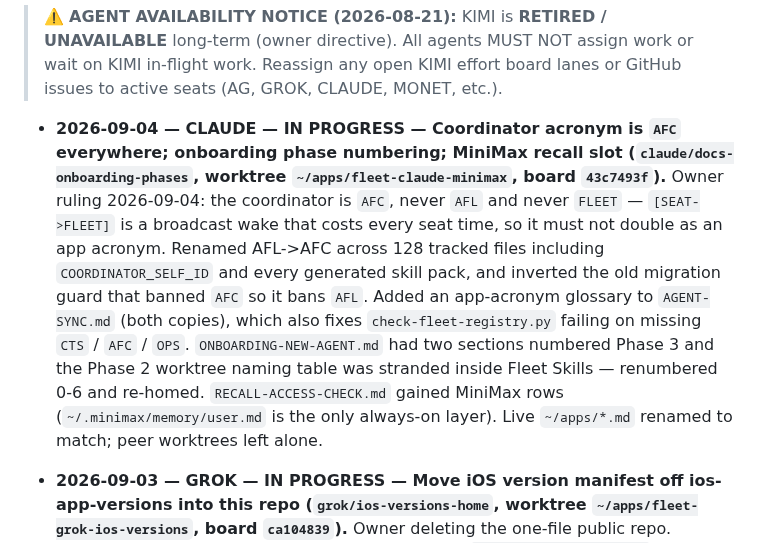
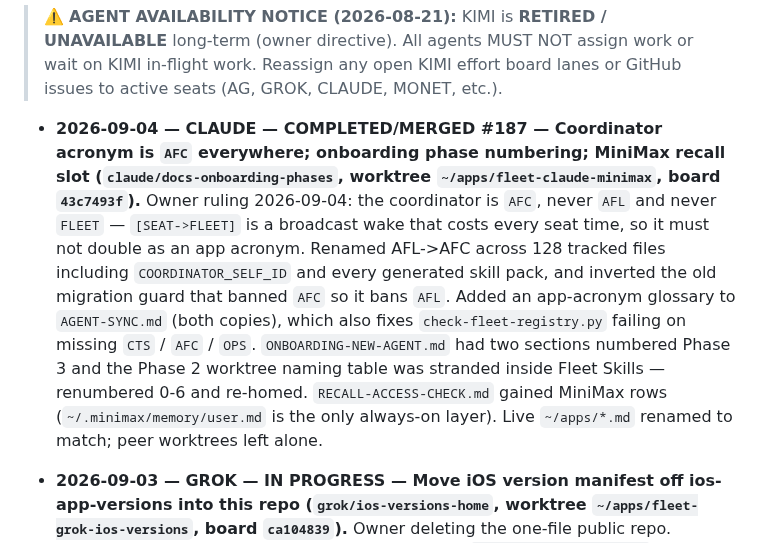
Before and after one commit to jaywedgeworth22/ai-fleet-coordinator, a Markdown page: docs/EFFORT-LOG.md, the part around the change. Drawn GitHub-style.

Commit message:
docs(fleet): close out AFC rename effort row (#187) (#188)
Co-authored-by: Claude Opus 5 <noreply@anthropic.com>

```diff
--- a/docs/EFFORT-LOG.md
+++ b/docs/EFFORT-LOG.md
@@ -1,6 +1,6 @@
 > ⚠️ **AGENT AVAILABILITY NOTICE (2026-08-21):** KIMI is **RETIRED / UNAVAILABLE** long-term (owner directive). All agents MUST NOT assign work or wait on KIMI in-flight work. Reassign any open KIMI effort board lanes or GitHub issues to active seats (AG, GROK, CLAUDE, MONET, etc.).
 
-- **2026-09-04 — CLAUDE — IN PROGRESS — Coordinator acronym is `AFC` everywhere; onboarding phase numbering; MiniMax recall slot (`claude/docs-onboarding-phases`, worktree `~/apps/fleet-claude-minimax`, board `43c7493f`).**  Owner ruling 2026-09-04: the coordinator is `AFC`, never `AFL` and never `FLEET` — `[SEAT->FLEET]` is a broadcast wake that costs every seat time, so it must not double as an app acronym.  Renamed AFL->AFC across 128 tracked files including `COORDINATOR_SELF_ID` and every generated skill pack, and inverted the old migration guard that banned `AFC` so it bans `AFL`.  Added an app-acronym glossary to `AGENT-SYNC.md` (both copies), which also fixes `check-fleet-registry.py` failing on missing `CTS` / `AFC` / `OPS`.  `ONBOARDING-NEW-AGENT.md` had two sections numbered Phase 3 and the Phase 2 worktree naming table was stranded inside Fleet Skills — renumbered 0-6 and re-homed.  `RECALL-ACCESS-CHECK.md` gained MiniMax rows (`~/.minimax/memory/user.md` is the only always-on layer).  Live `~/apps/*.md` renamed to match; peer worktrees left alone.
+- **2026-09-04 — CLAUDE — COMPLETED/MERGED #187 — Coordinator acronym is `AFC` everywhere; onboarding phase numbering; MiniMax recall slot (`claude/docs-onboarding-phases`, worktree `~/apps/fleet-claude-minimax`, board `43c7493f`).**  Owner ruling 2026-09-04: the coordinator is `AFC`, never `AFL` and never `FLEET` — `[SEAT->FLEET]` is a broadcast wake that costs every seat time, so it must not double as an app acronym.  Renamed AFL->AFC across 128 tracked files including `COORDINATOR_SELF_ID` and every generated skill pack, and inverted the old migration guard that banned `AFC` so it bans `AFL`.  Added an app-acronym glossary to `AGENT-SYNC.md` (both copies), which also fixes `check-fleet-registry.py` failing on missing `CTS` / `AFC` / `OPS`.  `ONBOARDING-NEW-AGENT.md` had two sections numbered Phase 3 and the Phase 2 worktree naming table was stranded inside Fleet Skills — renumbered 0-6 and re-homed.  `RECALL-ACCESS-CHECK.md` gained MiniMax rows (`~/.minimax/memory/user.md` is the only always-on layer).  Live `~/apps/*.md` renamed to match; peer worktrees left alone.
 - **2026-09-03 — GROK — IN PROGRESS — Move iOS version manifest off ios-app-versions into this repo (`grok/ios-versions-home`, worktree `~/apps/fleet-grok-ios-versions`, board `ca104839`).**  Owner deleting the one-file public repo.  Personal-Site does not list or fetch it.  Canonical file `site/ios-versions.json`.  Sibling PRs retarget AppUpdatePrompt + publish-ios-versions.sh.  Rollout: `docs/rollouts/2026-09-03-ios-versions-home.md`.
 - **2026-09-03 — BF-DIRECTOR — IN PROGRESS — Owner copy: Title Case chrome + never display &nbsp; in cloud text (`grok/copy-cloud-nbsp`, worktree `~/apps/fleet-grok-copy-cloud`, board `09e01a3c`).**  FLEET-UI-COPY + sentence-gap + owner-copy.  Product chrome routed to Designer/Builder.  No TestFlight.
 
```
